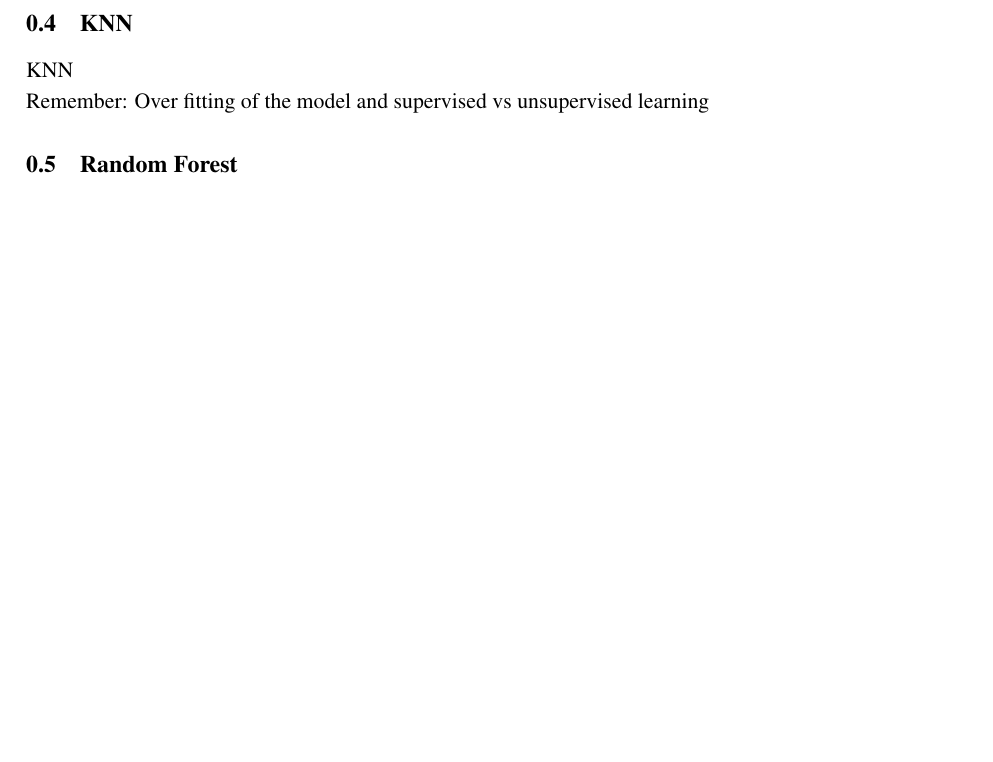
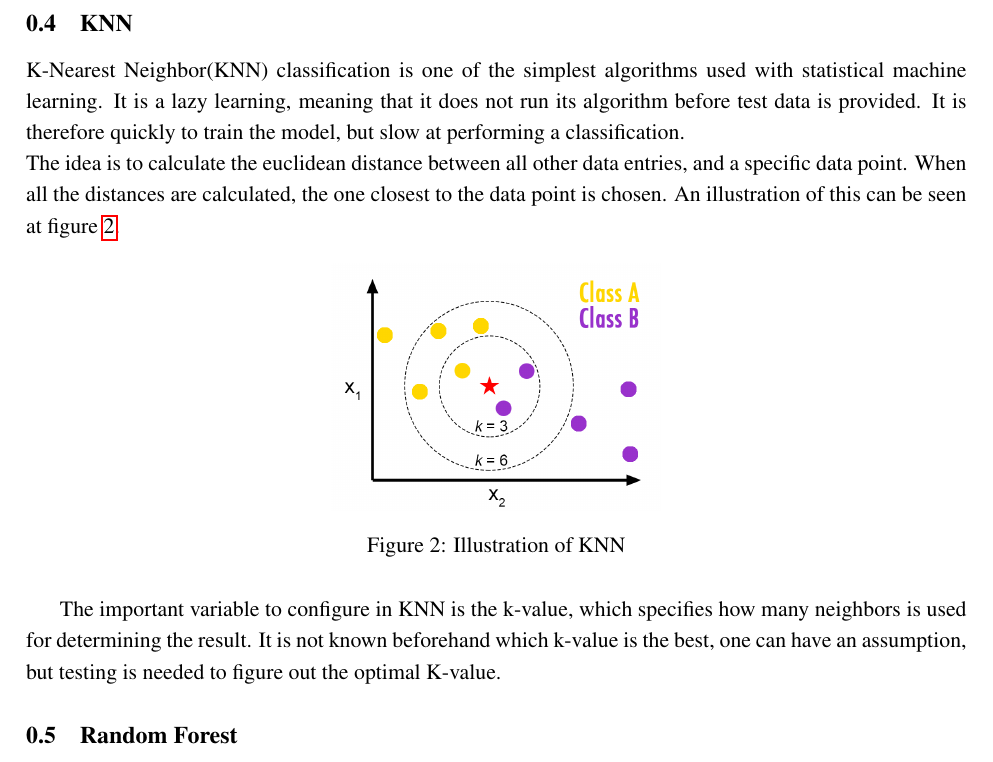
Before and after one commit to Wisienkas/DigitRecognition, a LaTeX document (report/theory.tex): part of page 2 of 2, cut so that both start at the same text, the shorter picture padded with empty space. Compiled offline with pdfLaTeX.

Commit message:
First draft KNN in Theory

```diff
--- a/report/theory.tex
+++ b/report/theory.tex
@@ -30,8 +30,17 @@ One technique to reduce the dataset is to run a Principal Component Analysis(PCA
 K-Means
 
 \subsection{KNN}
-KNN\\
-Remember: Over fitting of the model and supervised vs unsupervised learning
+K-Nearest Neighbor(KNN) classification is one of the simplest algorithms used with statistical machine learning. It is a lazy learning, meaning that it does not run its algorithm before test data is provided. It is therefore quickly to train the model, but slow at performing a classification.\\
+The idea is to calculate the euclidean distance between all other data entries, and a specific data point. When all the distances are calculated, the one closest to the data point is chosen. An illustration of this can be seen at figure~\ref{fig:knnExp}.
+
+\begin{figure}[H]
+	\centering
+	\includegraphics[width=0.35\textwidth]{images/knnExp}
+	\caption{Illustration of KNN}
+	\label{fig:knnExp}
+\end{figure}
+
+The important variable to configure in KNN is the k-value, which specifies how many neighbors is used for determining the result. It is not known beforehand which k-value is the best, one can have an assumption, but testing is needed to figure out the optimal K-value.
 
 \subsection{Random Forest}
 Random Forest\\
```
Also changed, not shown: report/images/knnExp.png (added).
